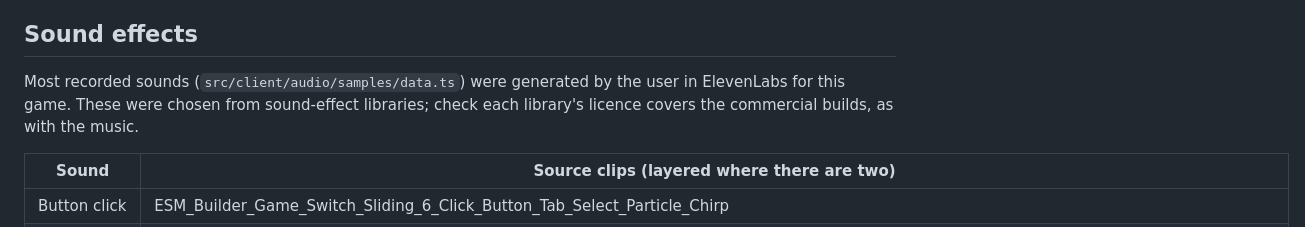
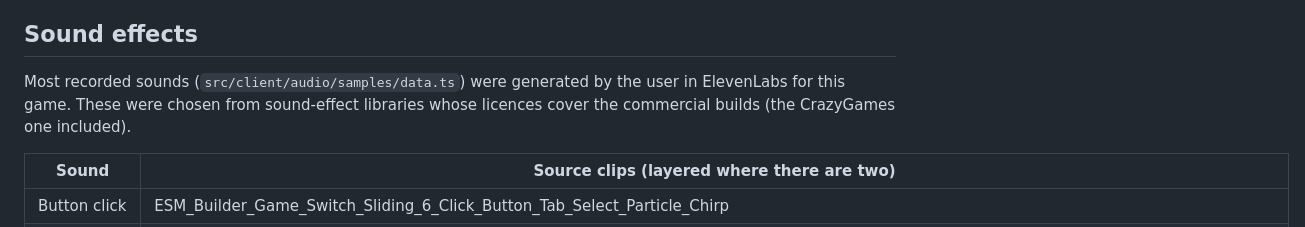
Before and after one commit to kvnwg/next-fighting-game, a Markdown page: CREDITS.md, the part around the change. Rendered like a GitHub page.

Commit message:
Credits: the sound-effect libraries' licences cover commercial builds
Co-Authored-By: Claude Opus 5.5 <noreply@anthropic.com>
Claude-Session: https://claude.ai/code/session_01CPXACaFC7jvSSPM971W4MJ

```diff
--- a/CREDITS.md
+++ b/CREDITS.md
@@ -17,7 +17,7 @@ All six were found through [BreakingCopyright](https://breakingcopyright.com). T
 
 ## Sound effects
 
-Most recorded sounds (`src/client/audio/samples/data.ts`) were generated by the user in ElevenLabs for this game. These were chosen from sound-effect libraries; check each library's licence covers the commercial builds, as with the music.
+Most recorded sounds (`src/client/audio/samples/data.ts`) were generated by the user in ElevenLabs for this game. These were chosen from sound-effect libraries whose licences cover the commercial builds (the CrazyGames one included).
 
 | Sound | Source clips (layered where there are two) |
 | --- | --- |
```
